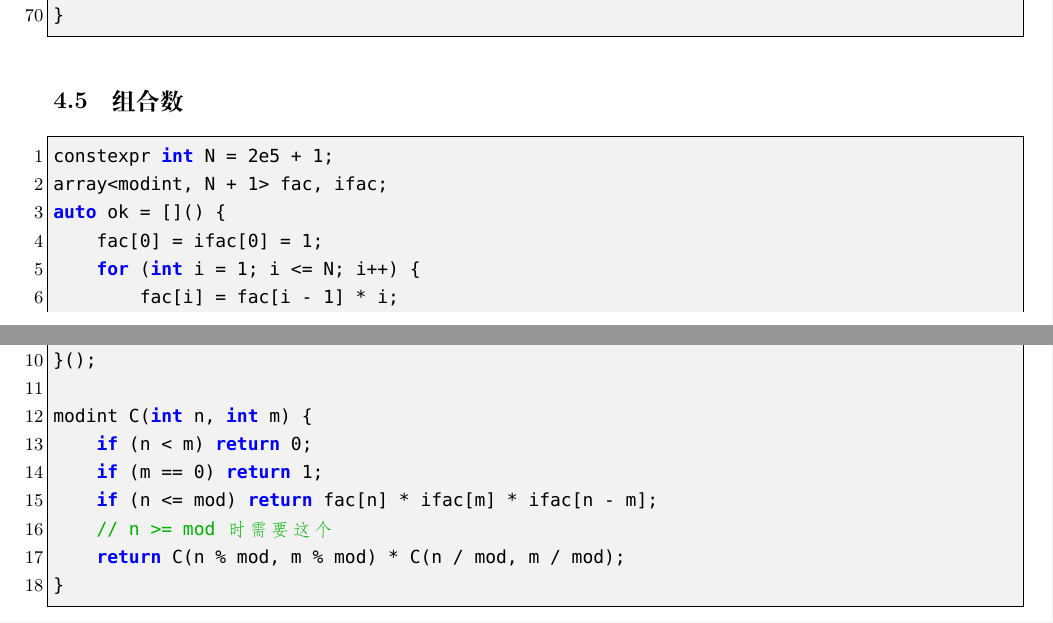
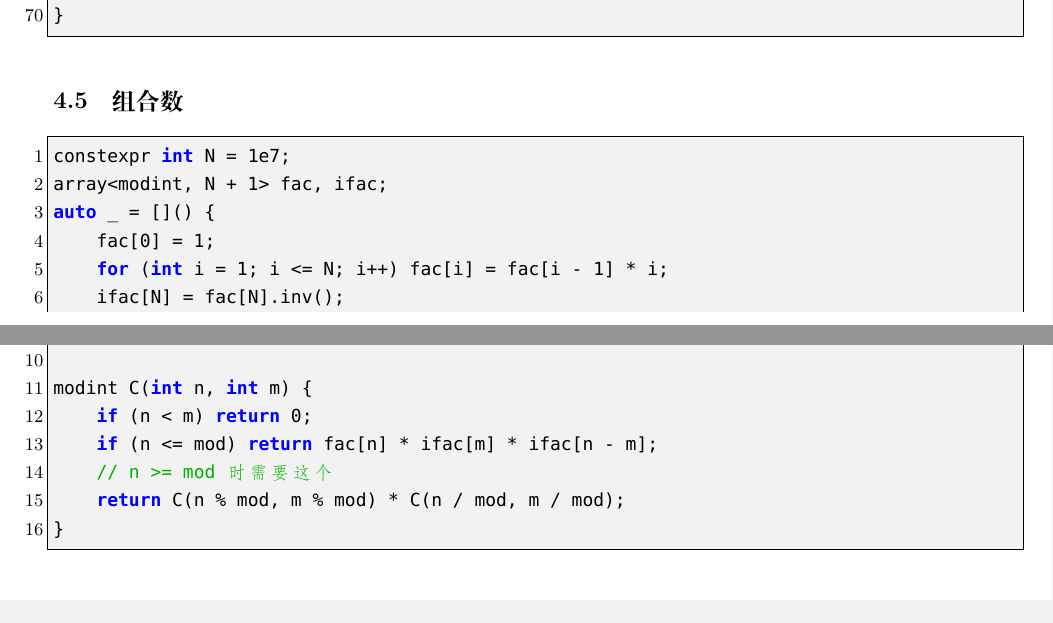
Before and after one commit to therehello/ACM-template, a LaTeX document (template.tex): two parts of pages 20 and 21 of 40, joined at a grey line, cut so that both start at the same text. Compiled offline with XeLaTeX; a missing font is replaced by an installed copy or a similar font.

Commit message:
更新组合数

```diff
--- a/template.tex
+++ b/template.tex
@@ -849,20 +849,18 @@ auto getprimes(ll n) {
 \subsection{组合数}
 
 \begin{lstlisting}[style=cpp]
-constexpr int N = 2e5 + 1;
+constexpr int N = 1e7;
 array<modint, N + 1> fac, ifac;
-auto ok = []() {
-    fac[0] = ifac[0] = 1;
-    for (int i = 1; i <= N; i++) {
-        fac[i] = fac[i - 1] * i;
-        ifac[i] = fac[i].inv();
-    }
+auto _ = []() {
+    fac[0] = 1;
+    for (int i = 1; i <= N; i++) fac[i] = fac[i - 1] * i;
+    ifac[N] = fac[N].inv();
+    for (int i = N - 1; i >= 0; i--) ifac[i] = ifac[i + 1] * (i + 1);
     return true;
 }();
 
 modint C(int n, int m) {
     if (n < m) return 0;
-    if (m == 0) return 1;
     if (n <= mod) return fac[n] * ifac[m] * ifac[n - m];
     // n >= mod 时需要这个
     return C(n % mod, m % mod) * C(n / mod, m / mod);
```
Also changed, not shown: template.md (+6 -8 lines), template.pdf.
